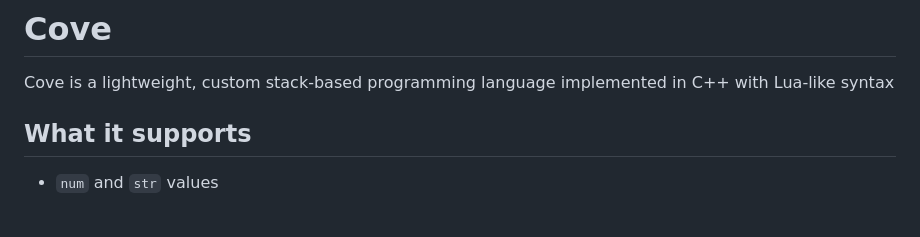
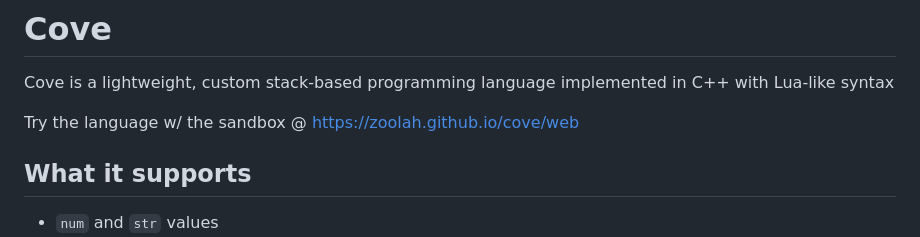
Before and after one commit to zoolah/cove, a Markdown page: README.md, the part around the change. GitHub-like rendering; blank space fills up the shorter version.

Commit message:
updated site

```diff
--- a/README.md
+++ b/README.md
@@ -1,6 +1,8 @@
 # Cove
 
 Cove is a lightweight, custom stack-based programming language implemented in C++ with Lua-like syntax
+
+Try the language w/ the sandbox @ https://zoolah.github.io/cove/web
 
 ## What it supports
 
```
